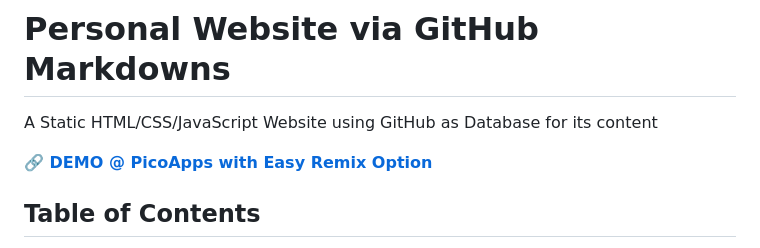
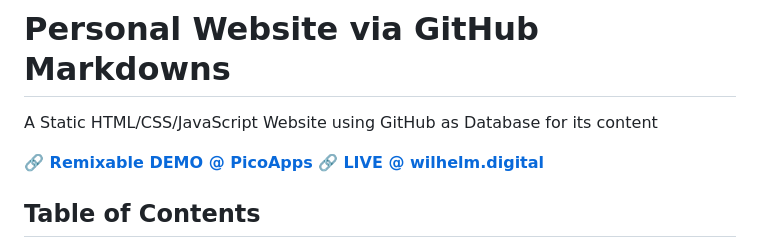
Before and after one commit to tobwil/markdown_website, a Markdown page: README.md, the part around the change. Rendered like a GitHub page.

```diff
--- a/README.md
+++ b/README.md
@@ -1,7 +1,8 @@
 # Personal Website via GitHub Markdowns
 A Static HTML/CSS/JavaScript Website using GitHub as Database for its content
 
-**[🔗 DEMO @ PicoApps with Easy Remix Option](https://a.picoapps.xyz/window-population)**
+**[🔗 Remixable DEMO @ PicoApps](https://a.picoapps.xyz/window-population)**
+**[🔗 LIVE @ wilhelm.digital](https://wilhelm.digital/)**
 
 ## Table of Contents
 1. [Features](#features)
```
